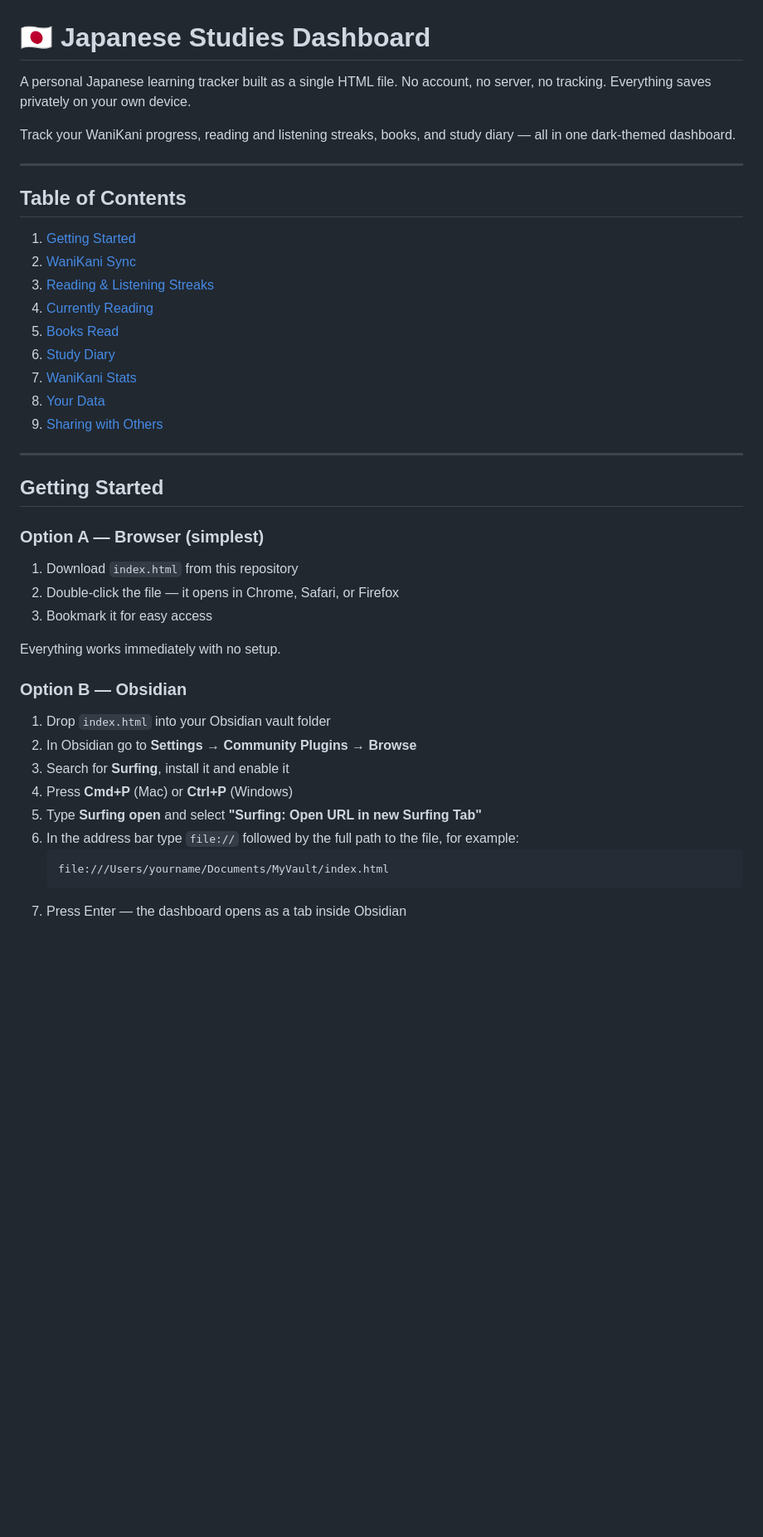
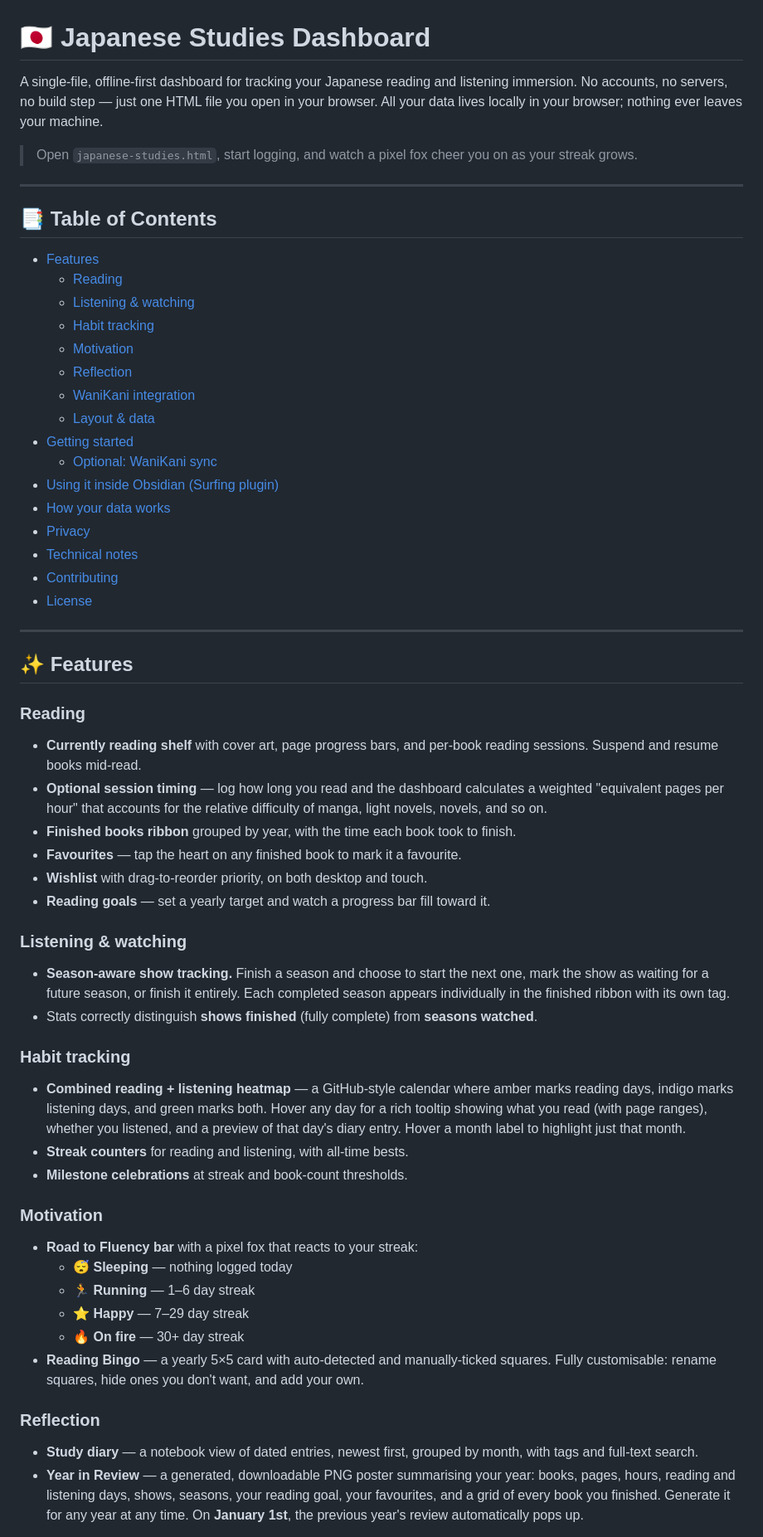
Before and after one commit to intrepidkitsune7/japanese-studies-dashboard, a Markdown page: README.md, the part around one of its changes. Shown at 83% size. GitHub-like rendering; blank space fills up the shorter version.

````diff
--- a/README.md
+++ b/README.md
@@ -1,45 +1,60 @@
 # 🇯🇵 Japanese Studies Dashboard
 
-A personal Japanese learning tracker built as a single HTML file. No account, no server, no tracking. Everything saves privately on your own device.
+A single-file, offline-first dashboard for tracking your Japanese reading and listening immersion. No accounts, no servers, no build step — just one HTML file you open in your browser. All your data lives locally in your browser; nothing ever leaves your machine.
 
-Track your WaniKani progress, reading and listening streaks, books, and study diary — all in one dark-themed dashboard.
+> Open `japanese-studies.html`, start logging, and watch a pixel fox cheer you on as your streak grows.
 
 ---
 
-## Table of Contents
+## 📑 Table of Contents
 
-1. [Getting Started](#getting-started)
-2. [WaniKani Sync](#wanikani-sync)
-3. [Reading & Listening Streaks](#reading--listening-streaks)
-4. [Currently Reading](#currently-reading)
-5. [Books Read](#books-read)
-6. [Study Diary](#study-diary)
-7. [WaniKani Stats](#wanikani-stats)
-8. [Your Data](#your-data)
-9. [Sharing with Others](#sharing-with-others)
+- [Features](#-features)
+  - [Reading](#reading)
+  - [Listening & watching](#listening--watching)
+  - [Habit tracking](#habit-tracking)
+  - [Motivation](#motivation)
+  - [Reflection](#reflection)
+  - [WaniKani integration](#wanikani-integration)
+  - [Layout & data](#layout--data)
+- [Getting started](#-getting-started)
+  - [Optional: WaniKani sync](#optional-wanikani-sync)
+- [Using it inside Obsidian (Surfing plugin)](#-using-it-inside-obsidian-surfing-plugin)
+- [How your data works](#-how-your-data-works)
+- [Privacy](#-privacy)
+- [Technical notes](#️-technical-notes)
+- [Contributing](#-contributing)
+- [License](#-license)
 
 ---
 
-## Getting Started
+## ✨ Features
 
-### Option A — Browser (simplest)
+### Reading
+- **Currently reading shelf** with cover art, page progress bars, and per-book reading sessions. Suspend and resume books mid-read.
+- **Optional session timing** — log how long you read and the dashboard calculates a weighted "equivalent pages per hour" that accounts for the relative difficulty of manga, light novels, novels, and so on.
+- **Finished books ribbon** grouped by year, with the time each book took to finish.
+- **Favourites** — tap the heart on any finished book to mark it a favourite.
+- **Wishlist** with drag-to-reorder priority, on both desktop and touch.
+- **Reading goals** — set a yearly target and watch a progress bar fill toward it.
 
-1. Download `index.html` from this repository
-2. Double-click the file — it opens in Chrome, Safari, or Firefox
-3. Bookmark it for easy access
+### Listening & watching
+- **Season-aware show tracking.** Finish a season and choose to start the next one, mark the show as waiting for a future season, or finish it entirely. Each completed season appears individually in the finished ribbon with its own tag.
+- Stats correctly distinguish **shows finished** (fully complete) from **seasons watched**.
 
-Everything works immediately with no setup.
+### Habit tracking
+- **Combined reading + listening heatmap** — a GitHub-style calendar where amber marks reading days, indigo marks listening days, and green marks both. Hover any day for a rich tooltip showing what you read (with page ranges), whether you listened, and a preview of that day's diary entry. Hover a month label to highlight just that month.
+- **Streak counters** for reading and listening, with all-time bests.
+- **Milestone celebrations** at streak and book-count thresholds.
 
-### Option B — Obsidian
+### Motivation
+- **Road to Fluency bar** with a pixel fox that reacts to your streak:
+  - 😴 **Sleeping** — nothing logged today
+  - 🏃 **Running** — 1–6 day streak
+  - ⭐ **Happy** — 7–29 day streak
+  - 🔥 **On fire** — 30+ day streak
+- **Reading Bingo** — a yearly 5×5 card with auto-detected and manually-ticked squares. Fully customisable: rename squares, hide ones you don't want, and add your own.
 
-1. Drop `index.html` into your Obsidian vault folder
-2. In Obsidian go to **Settings → Community Plugins → Browse**
-3. Search for **Surfing**, install it and enable it
-4. Press **Cmd+P** (Mac) or **Ctrl+P** (Windows)
-5. Type **Surfing open** and select **"Surfing: Open URL in new Surfing Tab"**
-6. In the address bar type `file://` followed by the full path to the file, for example:
-   ```
-   file:///Users/yourname/Documents/MyVault/index.html
-   ```
-7. Press Enter — the dashboard opens as a tab inside Obsidian
+### Reflection
+- **Study diary** — a notebook view of dated entries, newest first, grouped by month, with tags and full-text search.
+- **Year in Review** — a generated, downloadable PNG poster summarising your year: books, pages, hours, reading and listening days, shows, seasons, your reading goal, your favourites, and a grid of every book you finished. Generate it for any year at any time. On **January 1st**, the previous year's review automatically pops up.
 
````
Also changed, not shown: other parts of README.md (+53 -123 lines).
